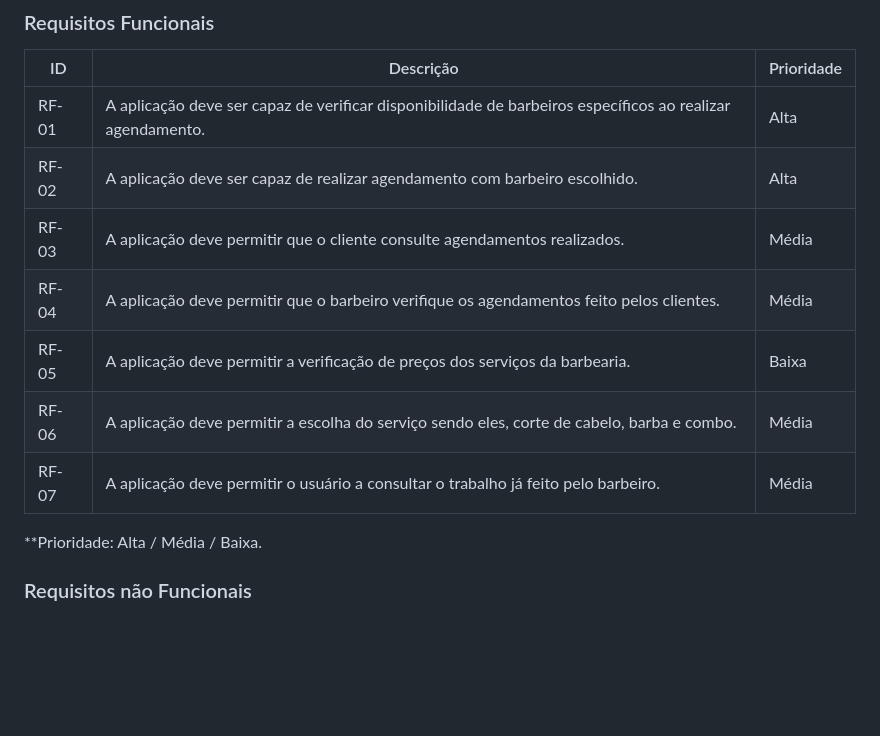
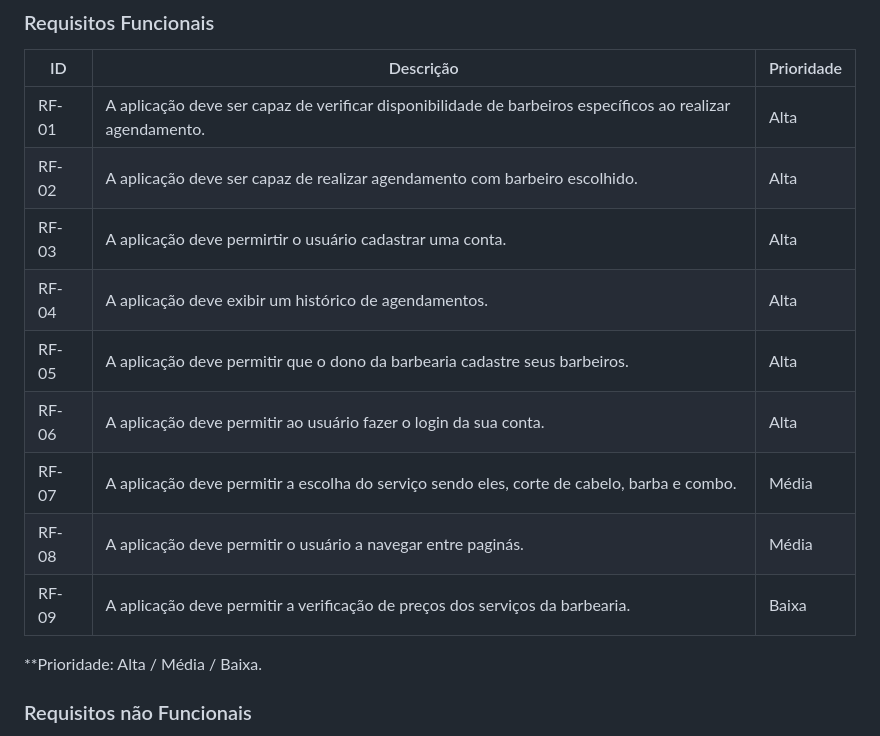
Before and after one commit to ICEI-PUC-Minas-PMV-ADS/pmv-ads-2024-1-e1-proj-web-t09-barbearia, a Markdown page: documentos/02-Especificação do Projeto.md, the part around the change. Rendered like a GitHub page; blank space fills up the shorter version.

```diff
--- a/documentos/02-Especificação do Projeto.md
+++ b/documentos/02-Especificação do Projeto.md
@@ -45,12 +45,14 @@
 |ID    | Descrição                | Prioridade |
 |-------|---------------------------------|----|
 | RF-01 |  A aplicação deve ser capaz de verificar disponibilidade de barbeiros específicos ao realizar agendamento.                   | Alta    |
-|  RF-02  |  A aplicação deve ser capaz de realizar agendamento com barbeiro escolhido.                    | Alta   |
-| RF-03  |  A aplicação deve permitir que o cliente consulte agendamentos realizados.                   | Média     |
-|  RF-04  |  A aplicação deve permitir que o barbeiro verifique os agendamentos feito pelos clientes.                  |Média   |
-| RF-05  |  A aplicação deve permitir a verificação de preços dos serviços da barbearia.                | Baixa   |
-|  RF-06  |  A aplicação deve permitir a escolha do serviço sendo eles, corte de cabelo, barba e combo.                   | Média     |
-| RF-07  |  A aplicação deve permitir o usuário a consultar o trabalho já feito pelo barbeiro.                   | Média     |
+| RF-02  |  A aplicação deve ser capaz de realizar agendamento com barbeiro escolhido.                    | Alta   |
+| RF-03  |  A aplicação deve permirtir o usuário cadastrar uma conta.                  |Alta   |
+| RF-04  |  A aplicação deve exibir um histórico de agendamentos.                  | Alta     |
+| RF-05  | A aplicação deve permitir que o dono da barbearia cadastre seus barbeiros.                | Alta   |
+| RF-06  | A aplicação deve permitir ao usuário fazer o login da sua conta.                | Alta   |
+| RF-07 |  A aplicação deve permitir a escolha do serviço sendo eles, corte de cabelo, barba e combo.                   | Média     |
+| RF-08  |  A aplicação deve permitir o usuário a navegar entre paginás.              | Média   |
+| RF-09  |  A aplicação deve permitir a verificação de preços dos serviços da barbearia.                | Baixa   |
 
 
 **Prioridade: Alta / Média / Baixa.
```
